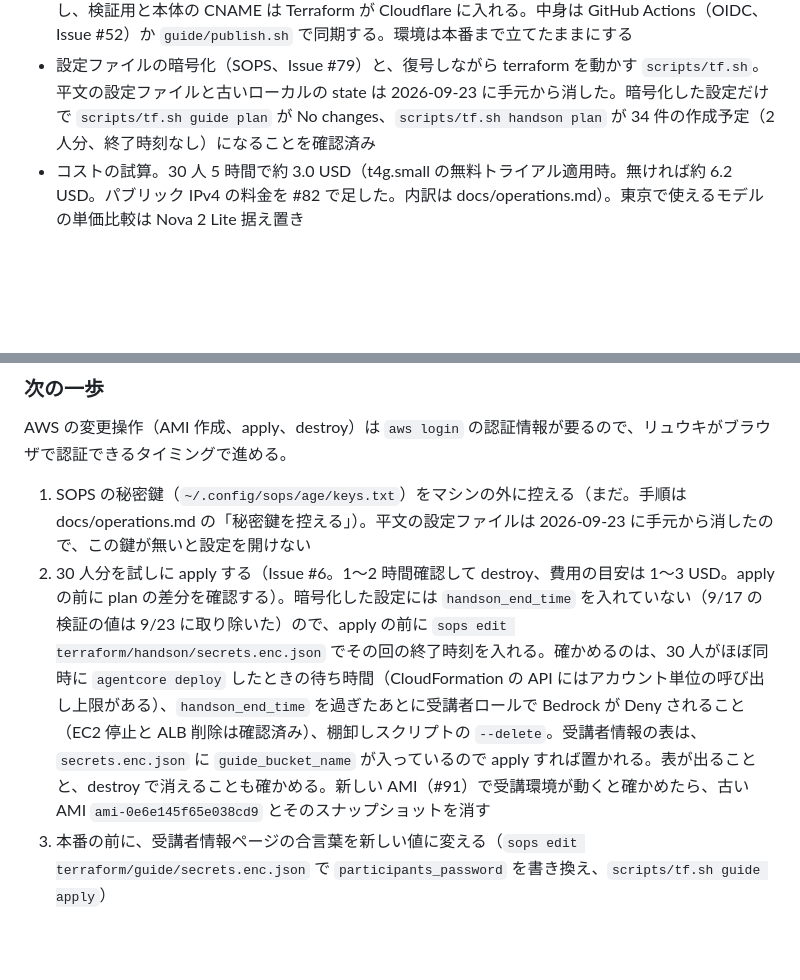
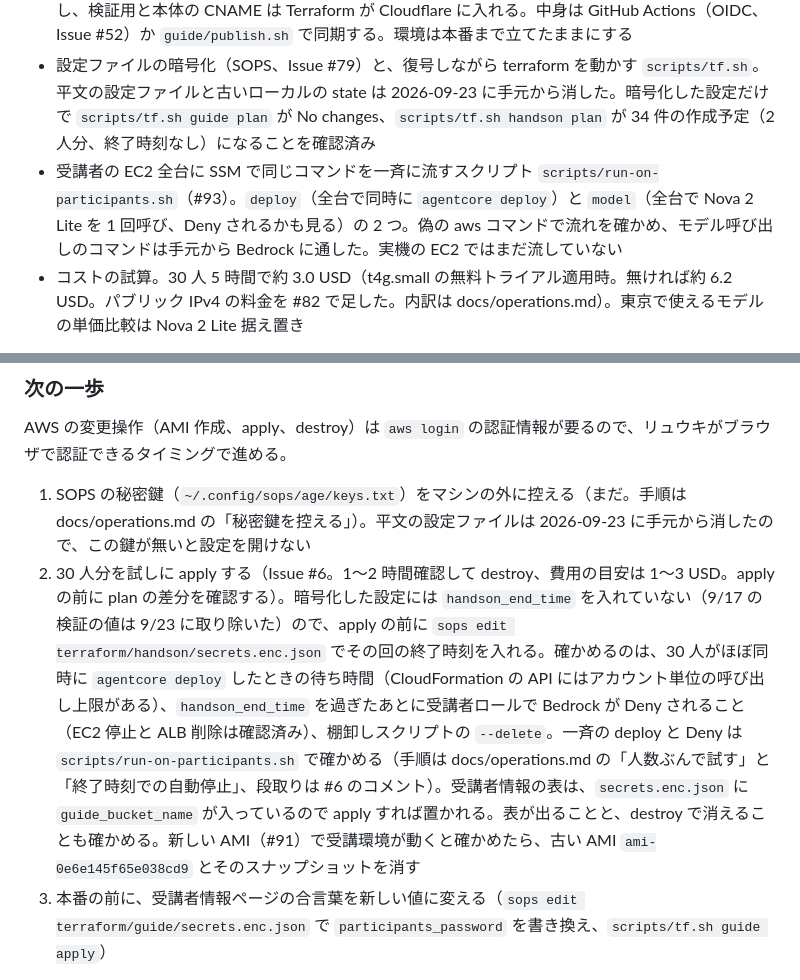
Before and after one commit to umitsu-tech/agentcore-handson-env, a Markdown page: AGENTS.md, 2 parts joined by grey strips. Rendered like a GitHub page; blank space fills up the shorter version.

Commit message:
現在の状況に一斉実行スクリプトを足す (#93)

```diff
--- a/AGENTS.md
+++ b/AGENTS.md
@@ -58,6 +58,7 @@ Amazon Bedrock AgentCore のハンズオン環境を Terraform で構築する
 - 後片付けの仕組み（Issue #17）。棚卸しスクリプト `scripts/cleanup-participant-resources.sh`（一覧モードは確認済み、`--delete` は未確認）と、`handson_end_time` で発火する Deny・EC2 停止・ALB 削除。EC2 停止と ALB 削除は実機で発火を確認した（2026-09-17。下の記録参照）。Deny は未確認
 - 受講者向けの手順書（`guide/`、Issue #48。#51 で Astro Starlight に作り直し、mcks.log と同じ紙色のパレット、セクションごとのページ + サイドメニュー + 図 4 枚 + 画像の拡大表示）。受講者情報ページ `participants.html` と `/participants*` の Basic 認証は #58 で追加し、apply 済み（2026-09-07。認証なしは 401、他のページは今までどおり）。パスワードの列の見切れを直し、コピーボタンを付けた（#65。2026-09-23 に配信済み）。表の中身は今は置いていない（受講環境を立てると置かれる）。S3 非公開 + CloudFront OAC で配信し、`https://guide.handson.<base_domain>/` で HTTPS 200、HTTP は 301、S3 直アクセスは 403 まで確認済み。証明書は us-east-1 でホスト名単体を発行し、検証用と本体の CNAME は Terraform が Cloudflare に入れる。中身は GitHub Actions（OIDC、Issue #52）か `guide/publish.sh` で同期する。環境は本番まで立てたままにする
 - 設定ファイルの暗号化（SOPS、Issue #79）と、復号しながら terraform を動かす `scripts/tf.sh`。平文の設定ファイルと古いローカルの state は 2026-09-23 に手元から消した。暗号化した設定だけで `scripts/tf.sh guide plan` が No changes、`scripts/tf.sh handson plan` が 34 件の作成予定（2 人分、終了時刻なし）になることを確認済み
+- 受講者の EC2 全台に SSM で同じコマンドを一斉に流すスクリプト `scripts/run-on-participants.sh`（#93）。`deploy`（全台で同時に `agentcore deploy`）と `model`（全台で Nova 2 Lite を 1 回呼び、Deny されるかも見る）の 2 つ。偽の aws コマンドで流れを確かめ、モデル呼び出しのコマンドは手元から Bedrock に通した。実機の EC2 ではまだ流していない
 - コストの試算。30 人 5 時間で約 3.0 USD（t4g.small の無料トライアル適用時。無ければ約 6.2 USD。パブリック IPv4 の料金を #82 で足した。内訳は docs/operations.md）。東京で使えるモデルの単価比較は Nova 2 Lite 据え置き
 
 通し確認の記録（2026-09-05〜06）。
@@ -86,7 +87,7 @@ Amazon Bedrock AgentCore のハンズオン環境を Terraform で構築する
 AWS の変更操作（AMI 作成、apply、destroy）は `aws login` の認証情報が要るので、リュウキがブラウザで認証できるタイミングで進める。
 
 1. SOPS の秘密鍵（`~/.config/sops/age/keys.txt`）をマシンの外に控える（まだ。手順は docs/operations.md の「秘密鍵を控える」）。平文の設定ファイルは 2026-09-23 に手元から消したので、この鍵が無いと設定を開けない
-2. 30 人分を試しに apply する（Issue #6。1〜2 時間確認して destroy、費用の目安は 1〜3 USD。apply の前に plan の差分を確認する）。暗号化した設定には `handson_end_time` を入れていない（9/17 の検証の値は 9/23 に取り除いた）ので、apply の前に `sops edit terraform/handson/secrets.enc.json` でその回の終了時刻を入れる。確かめるのは、30 人がほぼ同時に `agentcore deploy` したときの待ち時間（CloudFormation の API にはアカウント単位の呼び出し上限がある）、`handson_end_time` を過ぎたあとに受講者ロールで Bedrock が Deny されること（EC2 停止と ALB 削除は確認済み）、棚卸しスクリプトの `--delete`。受講者情報の表は、`secrets.enc.json` に `guide_bucket_name` が入っているので apply すれば置かれる。表が出ることと、destroy で消えることも確かめる。新しい AMI（#91）で受講環境が動くと確かめたら、古い AMI `ami-0e6e145f65e038cd9` とそのスナップショットを消す
+2. 30 人分を試しに apply する（Issue #6。1〜2 時間確認して destroy、費用の目安は 1〜3 USD。apply の前に plan の差分を確認する）。暗号化した設定には `handson_end_time` を入れていない（9/17 の検証の値は 9/23 に取り除いた）ので、apply の前に `sops edit terraform/handson/secrets.enc.json` でその回の終了時刻を入れる。確かめるのは、30 人がほぼ同時に `agentcore deploy` したときの待ち時間（CloudFormation の API にはアカウント単位の呼び出し上限がある）、`handson_end_time` を過ぎたあとに受講者ロールで Bedrock が Deny されること（EC2 停止と ALB 削除は確認済み）、棚卸しスクリプトの `--delete`。一斉の deploy と Deny は `scripts/run-on-participants.sh` で確かめる（手順は docs/operations.md の「人数ぶんで試す」と「終了時刻での自動停止」、段取りは #6 のコメント）。受講者情報の表は、`secrets.enc.json` に `guide_bucket_name` が入っているので apply すれば置かれる。表が出ることと、destroy で消えることも確かめる。新しい AMI（#91）で受講環境が動くと確かめたら、古い AMI `ami-0e6e145f65e038cd9` とそのスナップショットを消す
 3. 本番の前に、受講者情報ページの合言葉を新しい値に変える（`sops edit terraform/guide/secrets.enc.json` で `participants_password` を書き換え、`scripts/tf.sh guide apply`）
 
 当日の運営（事前準備、リハーサル）はこのリポジトリの範囲外にした（Issue #7、#8 はクローズ）。
```
